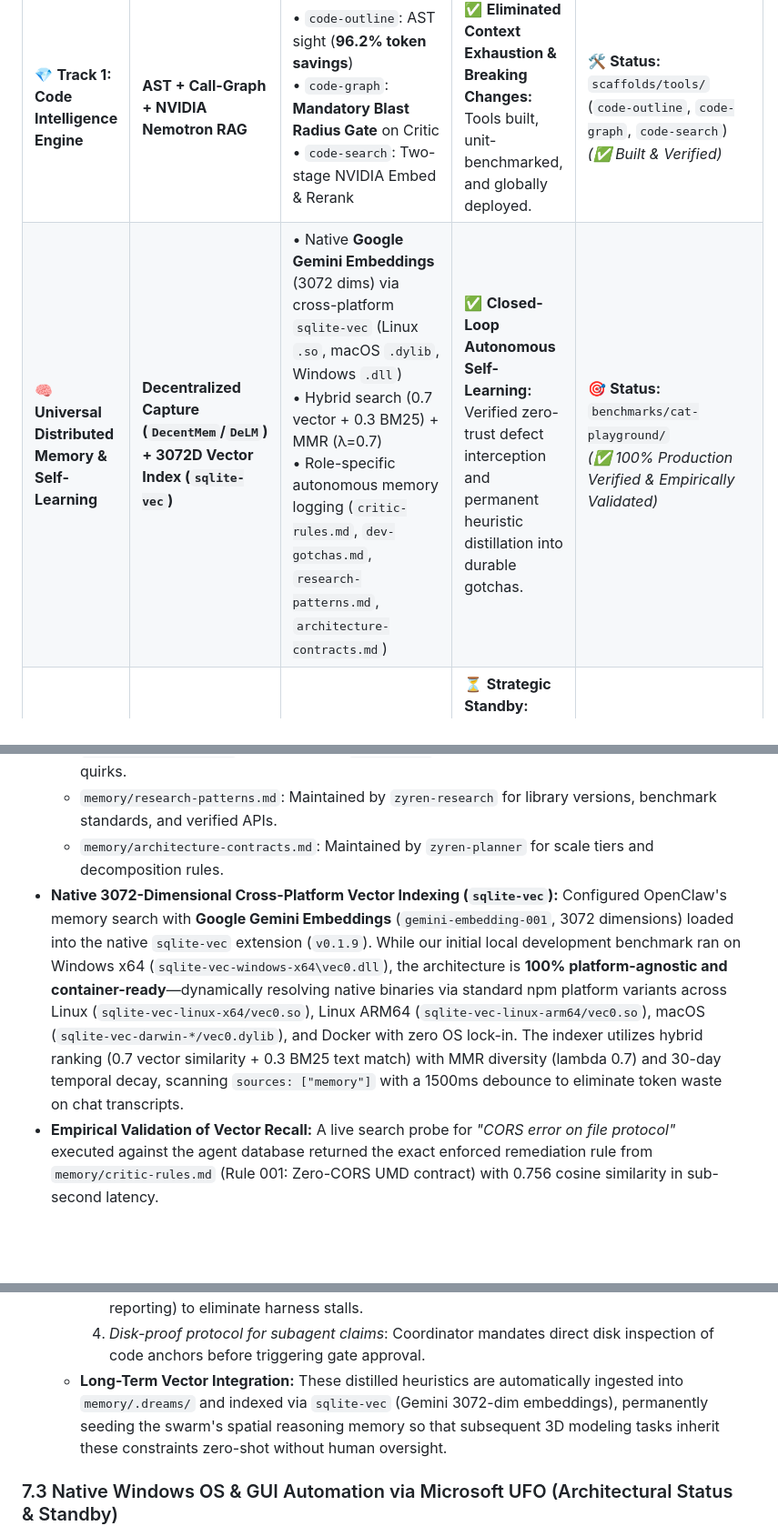
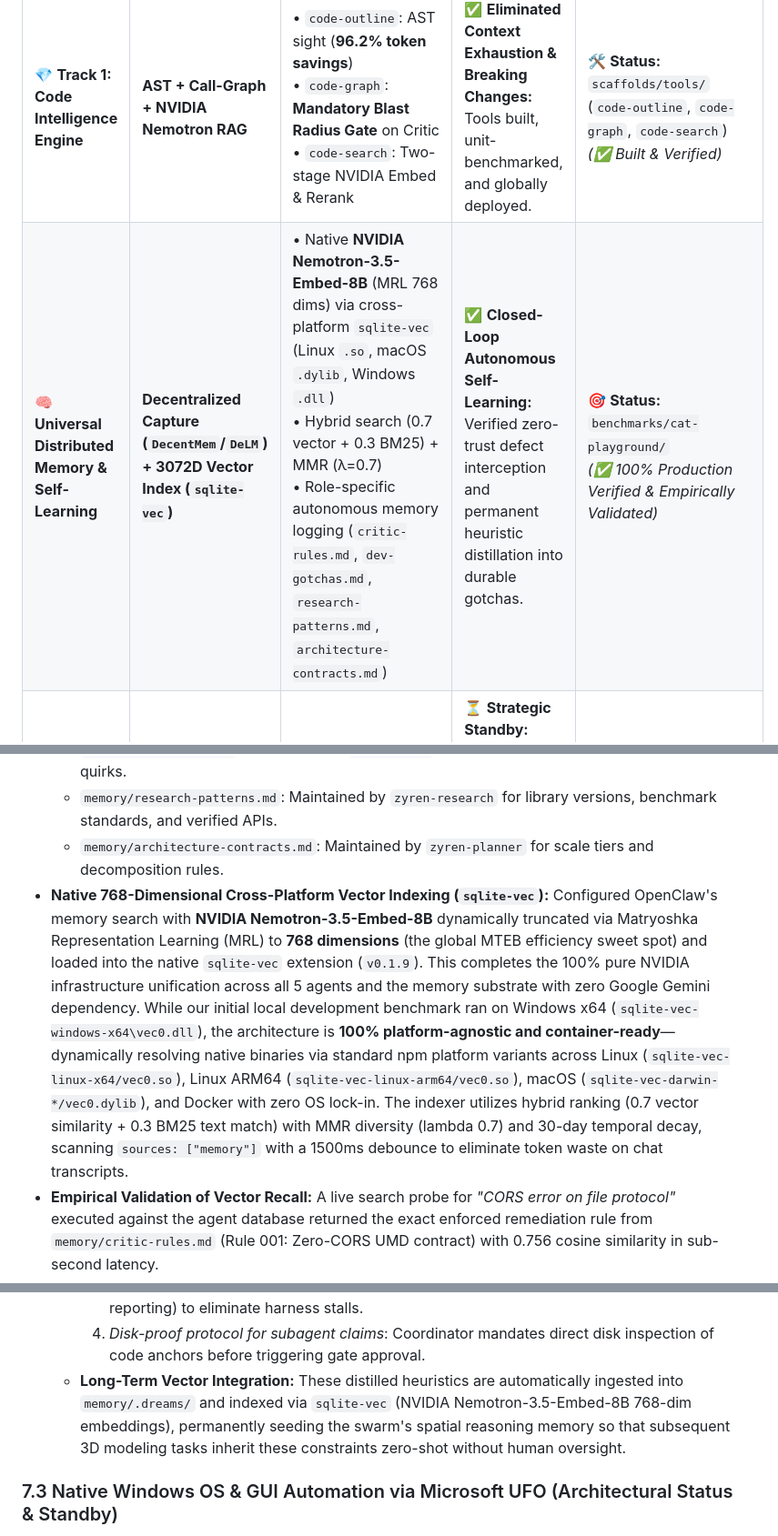
Before and after one commit to MONaser04/ZyrenClaw, a Markdown page: README.md, 3 parts joined by grey strips. Shown at 91% size. Rendered like a GitHub page; blank space fills up the shorter version.

Commit message:
docs: unify memory substrate on NVIDIA Nemotron-3.5-Embed-8B with 768 MRL dimensions

```diff
--- a/README.md
+++ b/README.md
@@ -41,7 +41,7 @@ This case study documents the complete architectural evolution of autonomous sof
 | ⚙️ **Gen 3: Forging ŽyrenClaw** | **Decoupled Upstream Fork** + **LangClaw** State Sidecar | • Decoupled UI & CLI branding (`zyrenclaw.cmd`)<br>• **100% upstream update immunity**<br>• SQLite episodic vector memory | ❌ **Horizontal Layer Trap:** Splitting frontend, backend, and DB across separate agents caused DOM ID and API schema mismatches. | 🔄 **Status:** [MONaser04/ZyrenClaw](https://github.com/MONaser04/ZyrenClaw)<br>*(✅ Production Baseline)* |
 | 🚀 **Gen 4: Lean 5-Agent Topology** | **Strict Hub-and-Spoke** (Coordinator, Researcher, Planner, Coder, Critic) | • **Vertical Feature Slicing (Walking Skeletons)**<br>• **Deterministic Runtime Smoke Gate (`exec`)**<br>• Conway-aligned Full-Stack Coder | ✅ **Eliminated Frankenstein Code:** 100% autonomous pass on interactive real-time Canary Benchmark with zero human intervention. | 🎯 **Status:** `~/.openclaw/` & `benchmarks/modern-fruit-catcher/`<br>*(✅ Production Verified)* |
 | 💎 **Track 1: Code Intelligence Engine** | **AST + Call-Graph + NVIDIA Nemotron RAG** | • `code-outline`: AST sight (**96.2% token savings**)<br>• `code-graph`: **Mandatory Blast Radius Gate** on Critic<br>• `code-search`: Two-stage NVIDIA Embed & Rerank | ✅ **Eliminated Context Exhaustion & Breaking Changes:** Tools built, unit-benchmarked, and globally deployed. | 🛠️ **Status:** `scaffolds/tools/` (`code-outline`, `code-graph`, `code-search`)<br>*(✅ Built & Verified)* |
-| 🧠 **Universal Distributed Memory & Self-Learning** | **Decentralized Capture (`DecentMem`/`DeLM`) + 3072D Vector Index (`sqlite-vec`)** | • Native **Google Gemini Embeddings** (3072 dims) via cross-platform `sqlite-vec` (Linux `.so`, macOS `.dylib`, Windows `.dll`)<br>• Hybrid search (0.7 vector + 0.3 BM25) + MMR (λ=0.7)<br>• Role-specific autonomous memory logging (`critic-rules.md`, `dev-gotchas.md`, `research-patterns.md`, `architecture-contracts.md`) | ✅ **Closed-Loop Autonomous Self-Learning:** Verified zero-trust defect interception and permanent heuristic distillation into durable gotchas. | 🎯 **Status:** `benchmarks/cat-playground/`<br>*(✅ 100% Production Verified & Empirically Validated)* |
+| 🧠 **Universal Distributed Memory & Self-Learning** | **Decentralized Capture (`DecentMem`/`DeLM`) + 3072D Vector Index (`sqlite-vec`)** | • Native **NVIDIA Nemotron-3.5-Embed-8B** (MRL 768 dims) via cross-platform `sqlite-vec` (Linux `.so`, macOS `.dylib`, Windows `.dll`)<br>• Hybrid search (0.7 vector + 0.3 BM25) + MMR (λ=0.7)<br>• Role-specific autonomous memory logging (`critic-rules.md`, `dev-gotchas.md`, `research-patterns.md`, `architecture-contracts.md`) | ✅ **Closed-Loop Autonomous Self-Learning:** Verified zero-trust defect interception and permanent heuristic distillation into durable gotchas. | 🎯 **Status:** `benchmarks/cat-playground/`<br>*(✅ 100% Production Verified & Empirically Validated)* |
 | 🔭 **Microsoft UFO OS Automation** *(Standby)* | **Native Windows GUI & Desktop Control** | • Microsoft UFO bridge (`live_ufo_bridge.py`)<br>• UI Automation (UIA) tree control & Vision-Language | ⏳ **Strategic Standby:** Architecture complete; tactically frozen awaiting desktop vision spatial grounding maturity. | ⏸️ **Status:** `projects/ufo-automation/`<br>*(⏸️ Architected & Placed on Standby)* |
 
 ---
@@ -413,7 +413,7 @@ Following the completion of the Code Intelligence Engine, the collective address
   * `memory/dev-gotchas.md`: Maintained by `zyren-coder` for build, runtime, DOM, CSS, and library quirks.
   * `memory/research-patterns.md`: Maintained by `zyren-research` for library versions, benchmark standards, and verified APIs.
   * `memory/architecture-contracts.md`: Maintained by `zyren-planner` for scale tiers and decomposition rules.
-- **Native 3072-Dimensional Cross-Platform Vector Indexing (`sqlite-vec`):** Configured OpenClaw's memory search with **Google Gemini Embeddings** (`gemini-embedding-001`, 3072 dimensions) loaded into the native `sqlite-vec` extension (`v0.1.9`). While our initial local development benchmark ran on Windows x64 (`sqlite-vec-windows-x64\vec0.dll`), the architecture is **100% platform-agnostic and container-ready**—dynamically resolving native binaries via standard npm platform variants across Linux (`sqlite-vec-linux-x64/vec0.so`), Linux ARM64 (`sqlite-vec-linux-arm64/vec0.so`), macOS (`sqlite-vec-darwin-*/vec0.dylib`), and Docker with zero OS lock-in. The indexer utilizes hybrid ranking (0.7 vector similarity + 0.3 BM25 text match) with MMR diversity (lambda 0.7) and 30-day temporal decay, scanning `sources: ["memory"]` with a 1500ms debounce to eliminate token waste on chat transcripts.
+- **Native 768-Dimensional Cross-Platform Vector Indexing (`sqlite-vec`):** Configured OpenClaw's memory search with **NVIDIA Nemotron-3.5-Embed-8B** dynamically truncated via Matryoshka Representation Learning (MRL) to **768 dimensions** (the global MTEB efficiency sweet spot) and loaded into the native `sqlite-vec` extension (`v0.1.9`). This completes the 100% pure NVIDIA infrastructure unification across all 5 agents and the memory substrate with zero Google Gemini dependency. While our initial local development benchmark ran on Windows x64 (`sqlite-vec-windows-x64\vec0.dll`), the architecture is **100% platform-agnostic and container-ready**—dynamically resolving native binaries via standard npm platform variants across Linux (`sqlite-vec-linux-x64/vec0.so`), Linux ARM64 (`sqlite-vec-linux-arm64/vec0.so`), macOS (`sqlite-vec-darwin-*/vec0.dylib`), and Docker with zero OS lock-in. The indexer utilizes hybrid ranking (0.7 vector similarity + 0.3 BM25 text match) with MMR diversity (lambda 0.7) and 30-day temporal decay, scanning `sources: ["memory"]` with a 1500ms debounce to eliminate token waste on chat transcripts.
 - **Empirical Validation of Vector Recall:** A live search probe for *"CORS error on file protocol"* executed against the agent database returned the exact enforced remediation rule from `memory/critic-rules.md` (Rule 001: Zero-CORS UMD contract) with 0.756 cosine similarity in sub-second latency.
 - **Definitive Validation of Closed-Loop Self-Learning (`benchmarks/cat-playground/`):**
   The unprompted 3D WebGL physics benchmark served as the empirical proof of ŽyrenClaw's closed-loop self-learning loop. When `zyren-critic` caught the three subtle rotational, coordinate, and containment defects, the swarm did not merely patch the codebase—it autonomously crystallized the post-mortem findings into permanent organizational knowledge:
@@ -422,7 +422,7 @@ Following the completion of the Code Intelligence Engine, the collective address
     2. *Parent-affine coordinate drift in procedural modeling*: Child features must be computed relative to parent center, verified by surface distance $\approx$ parent radius.
     3. *Critic gate splitting*: Heavy runtime simulations must be partitioned into Phase 1 (syntax/CDN), Phase 2 (static contracts), and Phase 3 (bounded execution with incremental reporting) to eliminate harness stalls.
     4. *Disk-proof protocol for subagent claims*: Coordinator mandates direct disk inspection of code anchors before triggering gate approval.
-  * **Long-Term Vector Integration:** These distilled heuristics are automatically ingested into `memory/.dreams/` and indexed via `sqlite-vec` (Gemini 3072-dim embeddings), permanently seeding the swarm's spatial reasoning memory so that subsequent 3D modeling tasks inherit these constraints zero-shot without human oversight.
+  * **Long-Term Vector Integration:** These distilled heuristics are automatically ingested into `memory/.dreams/` and indexed via `sqlite-vec` (NVIDIA Nemotron-3.5-Embed-8B 768-dim embeddings), permanently seeding the swarm's spatial reasoning memory so that subsequent 3D modeling tasks inherit these constraints zero-shot without human oversight.
 
 ### 7.3 Native Windows OS & GUI Automation via Microsoft UFO (Architectural Status & Standby)
 - **Integration Foundation:** The architectural bridge and execution harness (`projects/ufo-automation/` and `live_ufo_bridge.py`) connecting ŽyrenClaw with **Microsoft UFO (UI-Focused Agent)** have been successfully established, enabling Windows UI Automation (UIA) tree parsing and desktop control.
```
